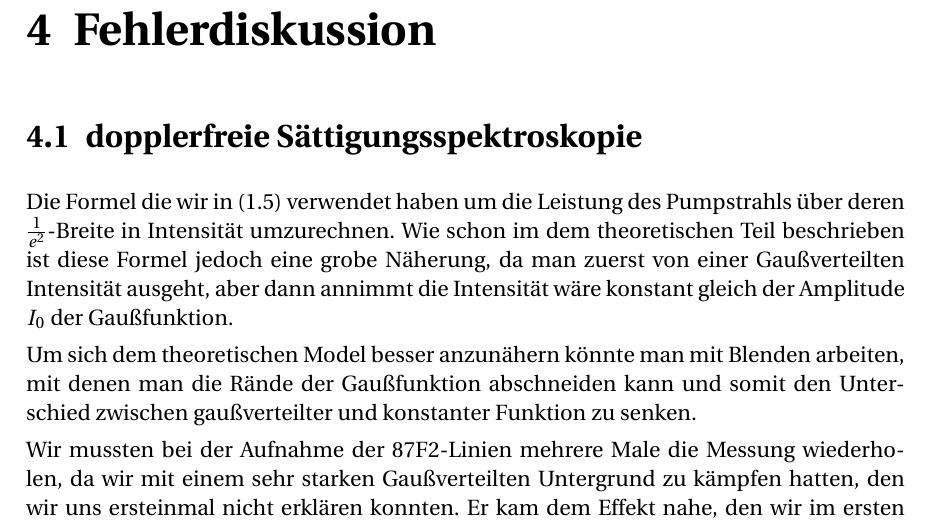
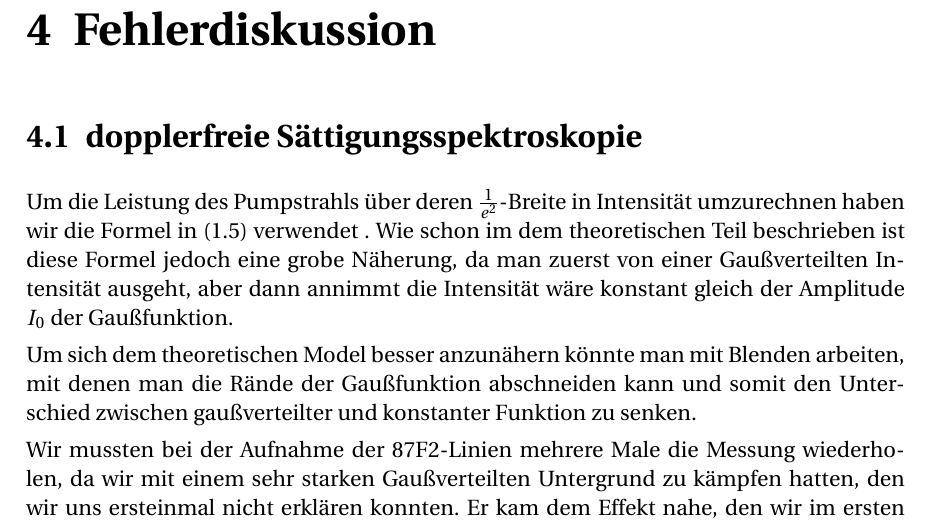
Before and after one commit to raiden022/laser, a LaTeX document (protokoll_laser.tex, which reads kap04.tex): part of page 18 of 19, cut so that both start at the same text. Compiled offline with pdfLaTeX; the source files are stored in an older character set and shown here as Unicode.

Commit message:
fehlerdiskussion

```diff
--- a/kap04.tex
+++ b/kap04.tex
@@ -1,8 +1,8 @@
 \chapter{Fehlerdiskussion}
 \section{dopplerfreie Sättigungsspektroskopie}
 
-Die Formel die wir in \eqref{eq:intensitaetleistung} verwendet haben um die Leistung des Pumpstrahls über deren \(\frac{1}{e^2}\)-Breite in Intensität
-umzurechnen. Wie schon im dem theoretischen Teil beschrieben ist diese Formel jedoch eine grobe Näherung, da man zuerst von einer Gaußverteilten Intensität
+Um die Leistung des Pumpstrahls über deren \(\frac{1}{e^2}\)-Breite in Intensität umzurechnen haben wir die Formel
+in \eqref{eq:intensitaetleistung} verwendet . Wie schon im dem theoretischen Teil beschrieben ist diese Formel jedoch eine grobe Näherung, da man zuerst von einer Gaußverteilten Intensität
 ausgeht, aber dann annimmt die Intensität wäre konstant gleich der Amplitude \(I_0 \) der Gaußfunktion.
 
 Um sich dem theoretischen Model besser anzunähern könnte man mit Blenden arbeiten, mit denen man die Rände der Gaußfunktion abschneiden kann und somit
```
Also changed, not shown: protokoll_laser.pdf, 1 other file.
